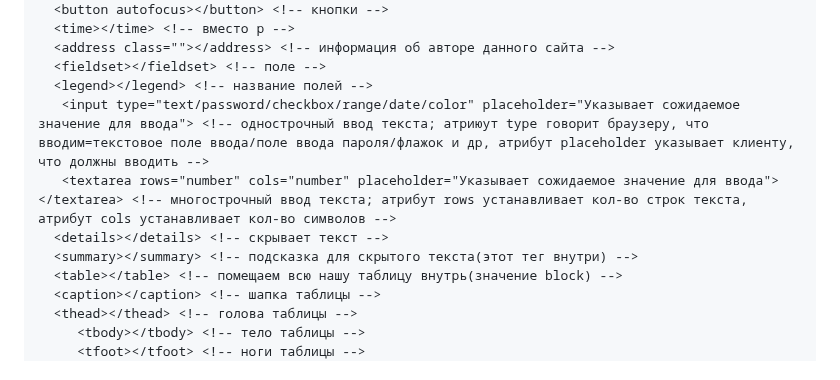
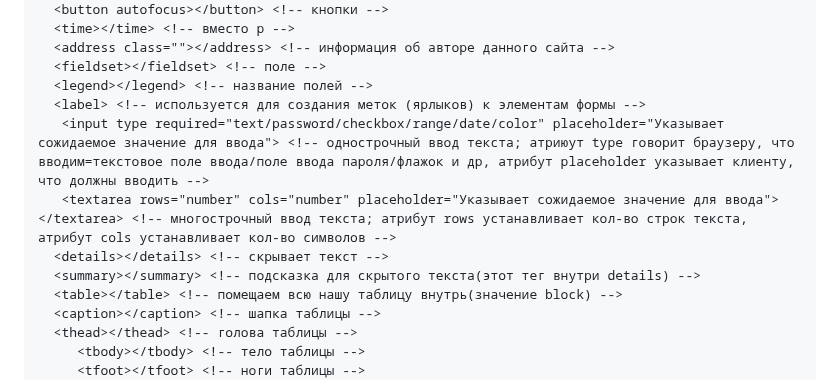
Before and after one commit to frontsteron/Pet-projects, a Markdown page: WhatIsHTML+CSS+JS/HTML/README.md, the part around one of its changes. Drawn GitHub-style.

Commit message:
fix: add tag label

```diff
--- a/WhatIsHTML+CSS+JS/HTML/README.md
+++ b/WhatIsHTML+CSS+JS/HTML/README.md
@@ -68,10 +87,11 @@
   <address class=""></address> <!-- информация об авторе данного сайта -->
   <fieldset></fieldset> <!-- поле -->
   <legend></legend> <!-- название полей -->
-   <input type="text/password/checkbox/range/date/color" placeholder="Указывает сожидаемое значение для ввода"> <!-- однострочный ввод текста; атриюут type говорит браузеру, что вводим=текстовое поле ввода/поле ввода пароля/флажок и др, атрибут placeholder указывает клиенту, что должны вводить -->
+  <label> <!-- используется для создания меток (ярлыков) к элементам формы -->
+   <input type required="text/password/checkbox/range/date/color" placeholder="Указывает сожидаемое значение для ввода"> <!-- однострочный ввод текста; атриюут type говорит браузеру, что вводим=текстовое поле ввода/поле ввода пароля/флажок и др, атрибут placeholder указывает клиенту, что должны вводить -->
    <textarea rows="number" cols="number" placeholder="Указывает сожидаемое значение для ввода"></textarea> <!-- многострочный ввод текста; атрибут rows устанавливает кол-во строк текста, атрибут cols устанавливает кол-во символов -->
   <details></details> <!-- скрывает текст -->
-  <summary></summary> <!-- подсказка для скрытого текста(этот тег внутри) -->
+  <summary></summary> <!-- подсказка для скрытого текста(этот тег внутри details) -->
   <table></table> <!-- помещаем всю нашу таблицу внутрь(значение block) -->
   <caption></caption> <!-- шапка таблицы -->
   <thead></thead> <!-- голова таблицы -->
```
Also changed, not shown: other parts of WhatIsHTML+CSS+JS/HTML/README.md (+78 -32 lines), WhatIsHTML+CSS+JS/CSS/README.md (+15 -4 lines).
